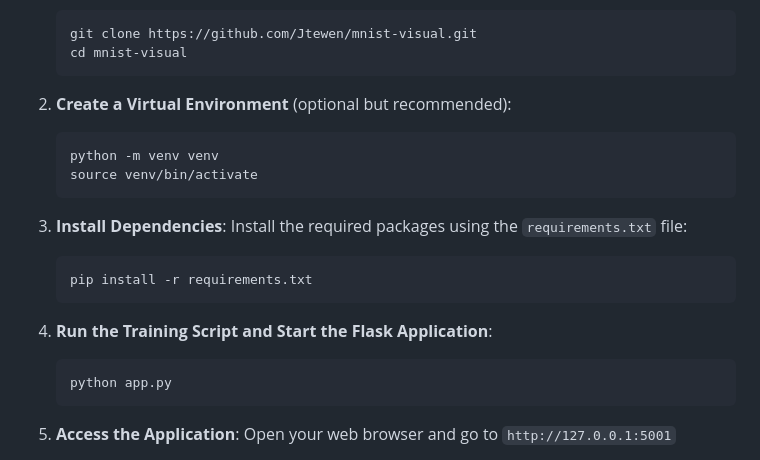
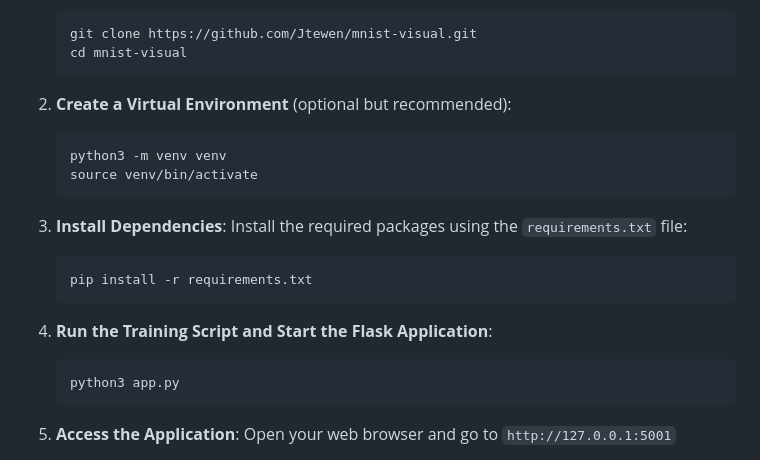
Before and after one commit to Jtewen/mnist-visual, a Markdown page: readme.md, the part around the change. Rendered like a GitHub page.

Commit message:
PYTHON3 BECAUSE MAC IS STUPID

````diff
--- a/readme.md
+++ b/readme.md
@@ -33,7 +33,7 @@ To set up this codebase, follow the steps below:
 
 2. **Create a Virtual Environment** (optional but recommended):
    ```bash
-   python -m venv venv
+   python3 -m venv venv
    source venv/bin/activate
    ```
 
@@ -45,7 +45,7 @@ To set up this codebase, follow the steps below:
 
 4. **Run the Training Script and Start the Flask Application**:
    ```bash
-   python app.py
+   python3 app.py
    ```
 
 5. **Access the Application**:
````
